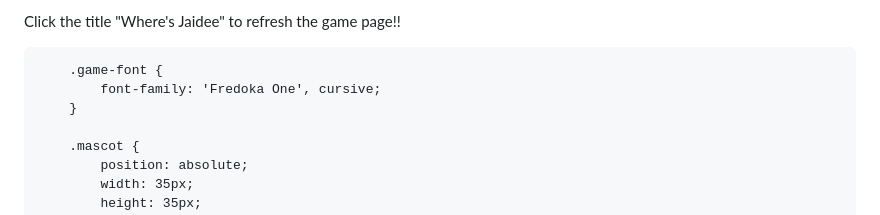
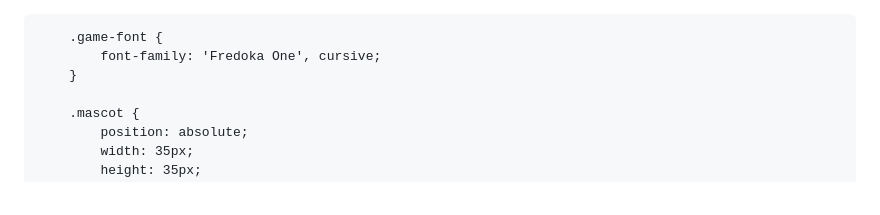
Before and after one commit to grafittiii-hub/WheresJaidee, a Markdown page: README.md, the part around the change. Drawn GitHub-style.

Commit message:
Update README to remove refresh instruction
Removed instruction to click the title to refresh the game page.

```diff
--- a/README.md
+++ b/README.md
@@ -1,5 +1,3 @@
-Click the title "Where's Jaidee" to refresh the game page!!
-
 
 <html lang="en">
 <head>
```
